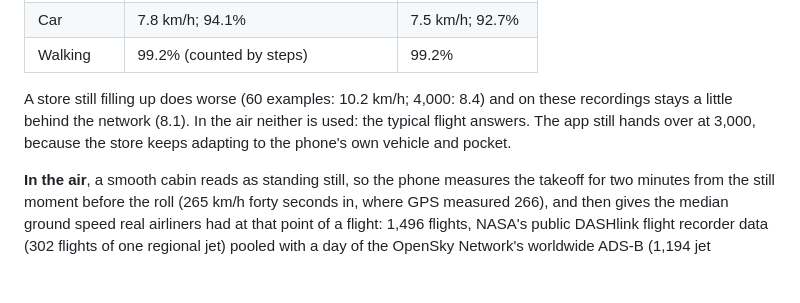
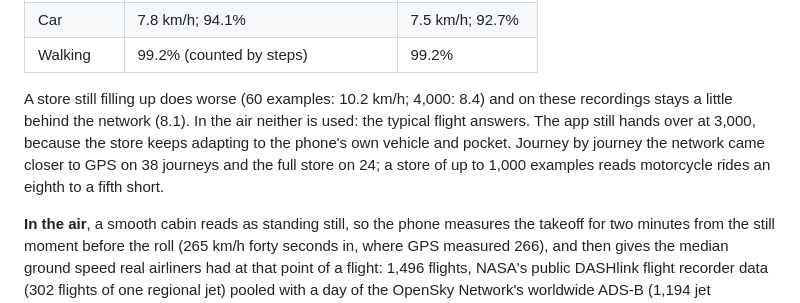
Before and after one commit to yu314-coder/GPS-location-app, a Markdown page: README.md, the part around the change. Rendered like a GitHub page; blank space fills up the shorter version.

Commit message:
README: the new phone, journey by journey
Co-Authored-By: Claude Opus 5.5 <noreply@anthropic.com>

```diff
--- a/README.md
+++ b/README.md
@@ -68,7 +68,7 @@ recorded at the same time, used only as the answer key. Every number is the late
 | Car | 7.8 km/h; 94.1% | 7.5 km/h; 92.7% |
 | Walking | 99.2% (counted by steps) | 99.2% |
 
-A store still filling up does worse (60 examples: 10.2 km/h; 4,000: 8.4) and on these recordings stays a little behind the network (8.1). In the air neither is used: the typical flight answers. The app still hands over at 3,000, because the store keeps adapting to the phone's own vehicle and pocket.
+A store still filling up does worse (60 examples: 10.2 km/h; 4,000: 8.4) and on these recordings stays a little behind the network (8.1). In the air neither is used: the typical flight answers. The app still hands over at 3,000, because the store keeps adapting to the phone's own vehicle and pocket. Journey by journey the network came closer to GPS on 38 journeys and the full store on 24; a store of up to 1,000 examples reads motorcycle rides an eighth to a fifth short.
 
 **In the air**, a smooth cabin reads as standing still, so the phone measures the takeoff for two minutes from the still moment before the roll (265 km/h forty seconds in, where GPS measured 266), and then gives the median ground speed real airliners had at that point of a flight: 1,496 flights, NASA's public DASHlink flight recorder data (302 flights of one regional jet) pooled with a day of the OpenSky Network's worldwide ADS-B (1,194 jet takeoffs), by the minutes since the takeoff roll and, once the cabin has started down, since the descent began. The cabin's pressure is only that clock, never a height, and no tilt, GPS or aircraft speed is read. On two four-hour flights graded by the aircraft's own ADS-B track it counted 95% and 94% of the distance (3,392 and 3,506 km), and 78.4 km of 77.4 on a short flight with GPS. Its direction starts from the takeoff roll's push matched to the departure runway and follows the gyroscope's turns, each checked against how far the magnetic field turned around the phone, because iOS quietly shortens a smooth turn on a phone lying still: over six recordings on the three flights it was typically 13° off the track (39° in build 123). It is a typical airliner's speed, so wind or a faster or slower aircraft will move it.
 
```
